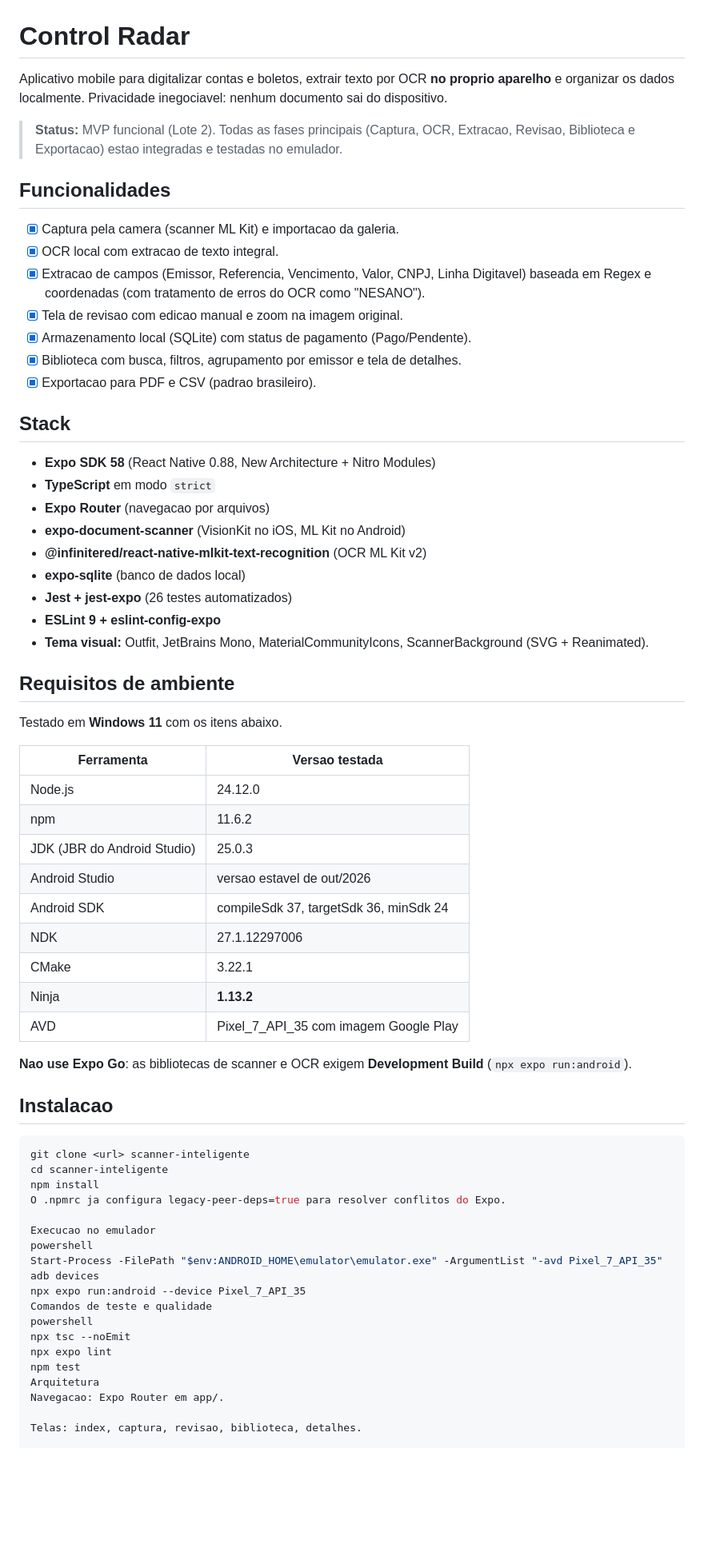
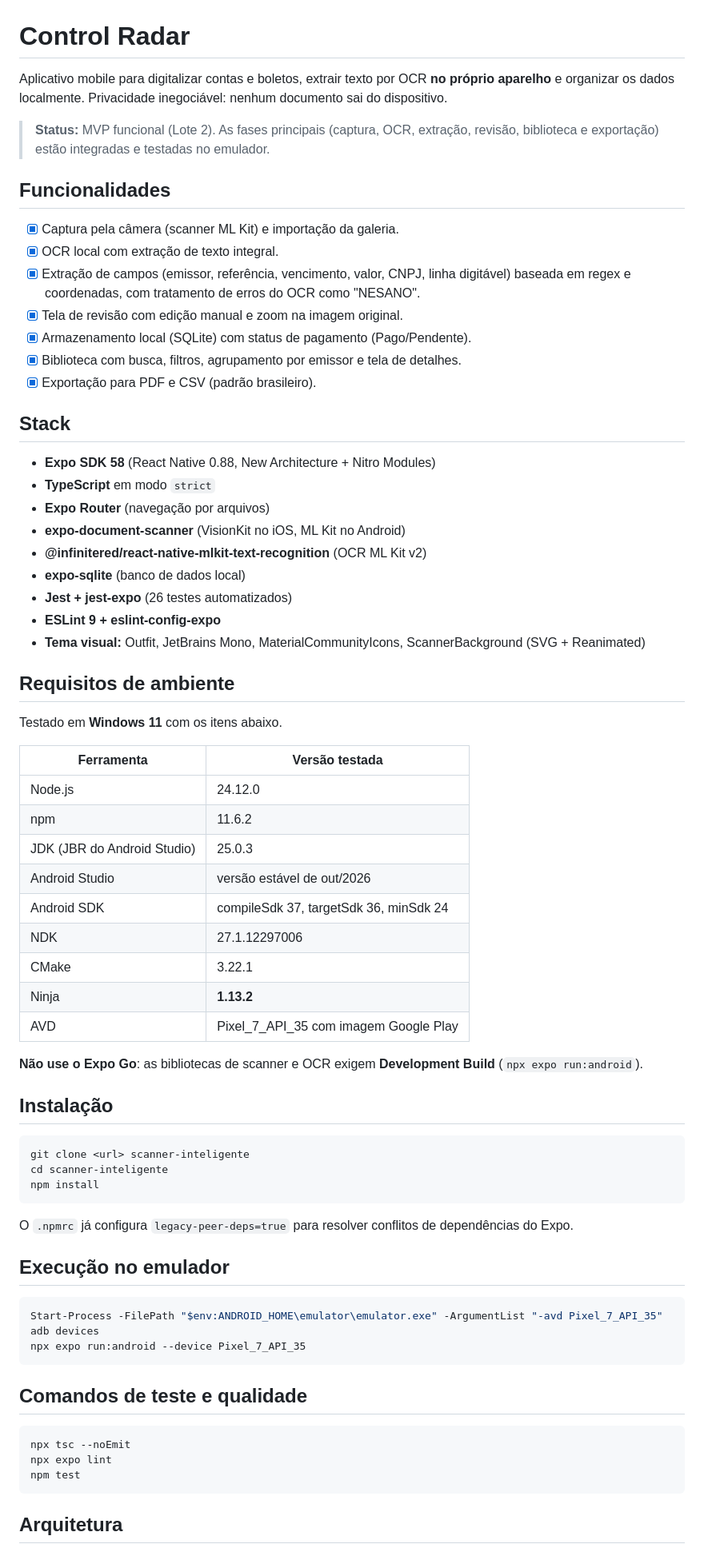
Before and after one commit to Yurilxm/scanner-inteligente, a Markdown page: README.md, the part around one of its changes. Shown at 80% size. GitHub-like rendering; blank space fills up the shorter version.

Commit message:
docs: atualiza README do Lote 2
Corrige a formatação dos blocos de código e atualiza stack, ambiente, arquitetura e limitações.

````diff
--- a/README.md
+++ b/README.md
@@ -1,69 +1,74 @@
 # Control Radar
 
-Aplicativo mobile para digitalizar contas e boletos, extrair texto por OCR **no proprio aparelho** e organizar os dados localmente. Privacidade inegociavel: nenhum documento sai do dispositivo.
+Aplicativo mobile para digitalizar contas e boletos, extrair texto por OCR **no próprio aparelho** e organizar os dados localmente. Privacidade inegociável: nenhum documento sai do dispositivo.
 
-> **Status:** MVP funcional (Lote 2). Todas as fases principais (Captura, OCR, Extracao, Revisao, Biblioteca e Exportacao) estao integradas e testadas no emulador.
+> **Status:** MVP funcional (Lote 2). As fases principais (captura, OCR, extração, revisão, biblioteca e exportação) estão integradas e testadas no emulador.
 
 ## Funcionalidades
 
-- [x] Captura pela camera (scanner ML Kit) e importacao da galeria.
-- [x] OCR local com extracao de texto integral.
-- [x] Extracao de campos (Emissor, Referencia, Vencimento, Valor, CNPJ, Linha Digitavel) baseada em Regex e coordenadas (com tratamento de erros do OCR como "NESANO").
-- [x] Tela de revisao com edicao manual e zoom na imagem original.
+- [x] Captura pela câmera (scanner ML Kit) e importação da galeria.
+- [x] OCR local com extração de texto integral.
+- [x] Extração de campos (emissor, referência, vencimento, valor, CNPJ, linha digitável) baseada em regex e coordenadas, com tratamento de erros do OCR como "NESANO".
+- [x] Tela de revisão com edição manual e zoom na imagem original.
 - [x] Armazenamento local (SQLite) com status de pagamento (Pago/Pendente).
 - [x] Biblioteca com busca, filtros, agrupamento por emissor e tela de detalhes.
-- [x] Exportacao para PDF e CSV (padrao brasileiro).
+- [x] Exportação para PDF e CSV (padrão brasileiro).
 
 ## Stack
 
 - **Expo SDK 58** (React Native 0.88, New Architecture + Nitro Modules)
 - **TypeScript** em modo `strict`
-- **Expo Router** (navegacao por arquivos)
+- **Expo Router** (navegação por arquivos)
 - **expo-document-scanner** (VisionKit no iOS, ML Kit no Android)
 - **@infinitered/react-native-mlkit-text-recognition** (OCR ML Kit v2)
 - **expo-sqlite** (banco de dados local)
 - **Jest + jest-expo** (26 testes automatizados)
 - **ESLint 9 + eslint-config-expo**
-- **Tema visual:** Outfit, JetBrains Mono, MaterialCommunityIcons, ScannerBackground (SVG + Reanimated).
+- **Tema visual:** Outfit, JetBrains Mono, MaterialCommunityIcons, ScannerBackground (SVG + Reanimated)
 
 ## Requisitos de ambiente
 
 Testado em **Windows 11** com os itens abaixo.
 
-| Ferramenta | Versao testada |
+| Ferramenta | Versão testada |
 |---|---|
 | Node.js | 24.12.0 |
 | npm | 11.6.2 |
 | JDK (JBR do Android Studio) | 25.0.3 |
-| Android Studio | versao estavel de out/2026 |
+| Android Studio | versão estável de out/2026 |
 | Android SDK | compileSdk 37, targetSdk 36, minSdk 24 |
 | NDK | 27.1.12297006 |
 | CMake | 3.22.1 |
 | Ninja | **1.13.2** |
 | AVD | Pixel_7_API_35 com imagem Google Play |
 
-**Nao use Expo Go**: as bibliotecas de scanner e OCR exigem **Development Build** (`npx expo run:android`).
+**Não use o Expo Go**: as bibliotecas de scanner e OCR exigem **Development Build** (`npx expo run:android`).
 
-## Instalacao
+## Instalação
 
 ```powershell
 git clone <url> scanner-inteligente
 cd scanner-inteligente
 npm install
-O .npmrc ja configura legacy-peer-deps=true para resolver conflitos do Expo.
+```
 
-Execucao no emulador
-powershell
+O `.npmrc` já configura `legacy-peer-deps=true` para resolver conflitos de dependências do Expo.
+
+## Execução no emulador
+
+```powershell
 Start-Process -FilePath "$env:ANDROID_HOME\emulator\emulator.exe" -ArgumentList "-avd Pixel_7_API_35"
 adb devices
 npx expo run:android --device Pixel_7_API_35
-Comandos de teste e qualidade
-powershell
+```
+
+## Comandos de teste e qualidade
+
+```powershell
 npx tsc --noEmit
 npx expo lint
 npm test
-Arquitetura
-Navegacao: Expo Router em app/.
+```
 
-Telas: index, captura, revisao, biblioteca, detalhes.
+## Arquitetura
 
````
Also changed, not shown: other parts of README.md (+13 -15 lines).
